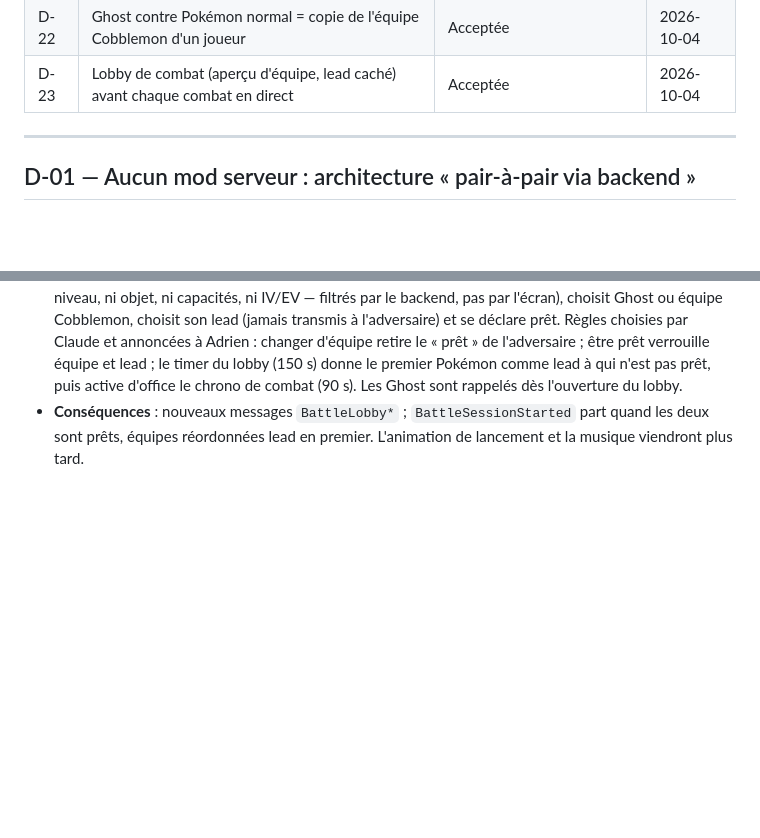
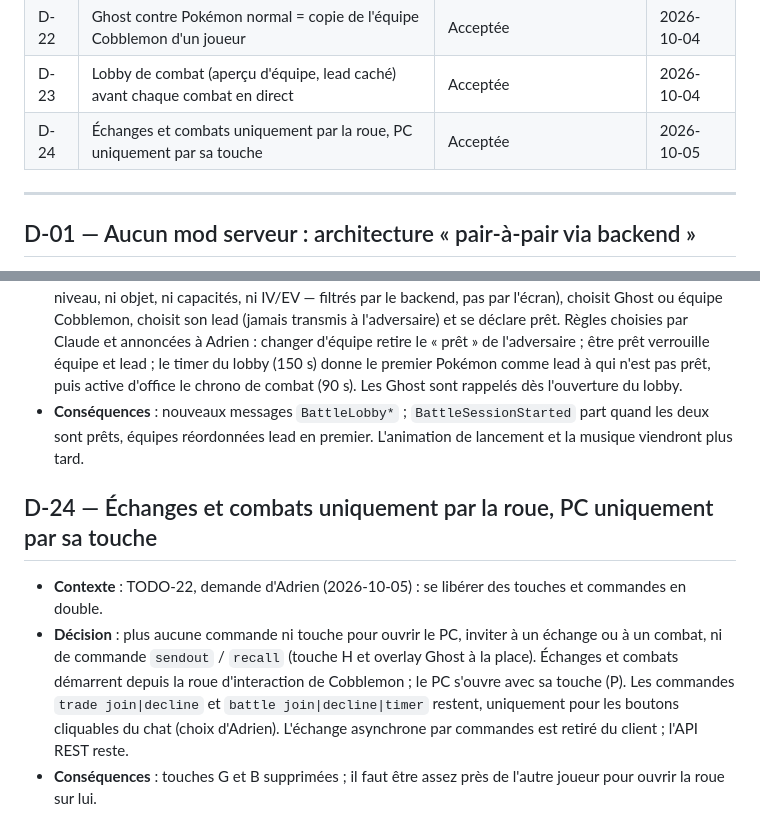
Before and after one commit to TrAdrienGit/Phantasmon-Backend, a Markdown page: Documentation/architecture/decisions.md, 2 parts joined by grey strips. Drawn GitHub-style; blank space fills up the shorter version.

```diff
--- a/Documentation/architecture/decisions.md
+++ b/Documentation/architecture/decisions.md
@@ -36,6 +36,7 @@ Pour ajouter une décision : prendre le numéro suivant, dater, et mettre à jou
 | D-21 | Positions des joueurs visibles par tout leur groupe : limite assumée | Acceptée | 2026-10-04 |
 | D-22 | Ghost contre Pokémon normal = copie de l'équipe Cobblemon d'un joueur | Acceptée | 2026-10-04 |
 | D-23 | Lobby de combat (aperçu d'équipe, lead caché) avant chaque combat en direct | Acceptée | 2026-10-04 |
+| D-24 | Échanges et combats uniquement par la roue, PC uniquement par sa touche | Acceptée | 2026-10-05 |
 
 ---
 
@@ -250,3 +251,13 @@ Pour ajouter une décision : prendre le numéro suivant, dater, et mettre à jou
   Ghost sont rappelés dès l'ouverture du lobby.
 - **Conséquences** : nouveaux messages `BattleLobby*` ; `BattleSessionStarted` part quand les deux sont prêts, équipes
   réordonnées lead en premier. L'animation de lancement et la musique viendront plus tard.
+
+## D-24 — Échanges et combats uniquement par la roue, PC uniquement par sa touche
+
+- **Contexte** : TODO-22, demande d'Adrien (2026-10-05) : se libérer des touches et commandes en double.
+- **Décision** : plus aucune commande ni touche pour ouvrir le PC, inviter à un échange ou à un combat, ni de
+  commande `sendout` / `recall` (touche H et overlay Ghost à la place). Échanges et
+  combats démarrent depuis la roue d'interaction de Cobblemon ; le PC s'ouvre avec sa touche (P). Les commandes
+  `trade join|decline` et `battle join|decline|timer` restent, uniquement pour les boutons cliquables du chat
+  (choix d'Adrien). L'échange asynchrone par commandes est retiré du client ; l'API REST reste.
+- **Conséquences** : touches G et B supprimées ; il faut être assez près de l'autre joueur pour ouvrir la roue sur lui.
```
Also changed, not shown: Documentation/project/known-issues.md (+2 -2 lines), Documentation/project/status.md (+5 -5 lines).
